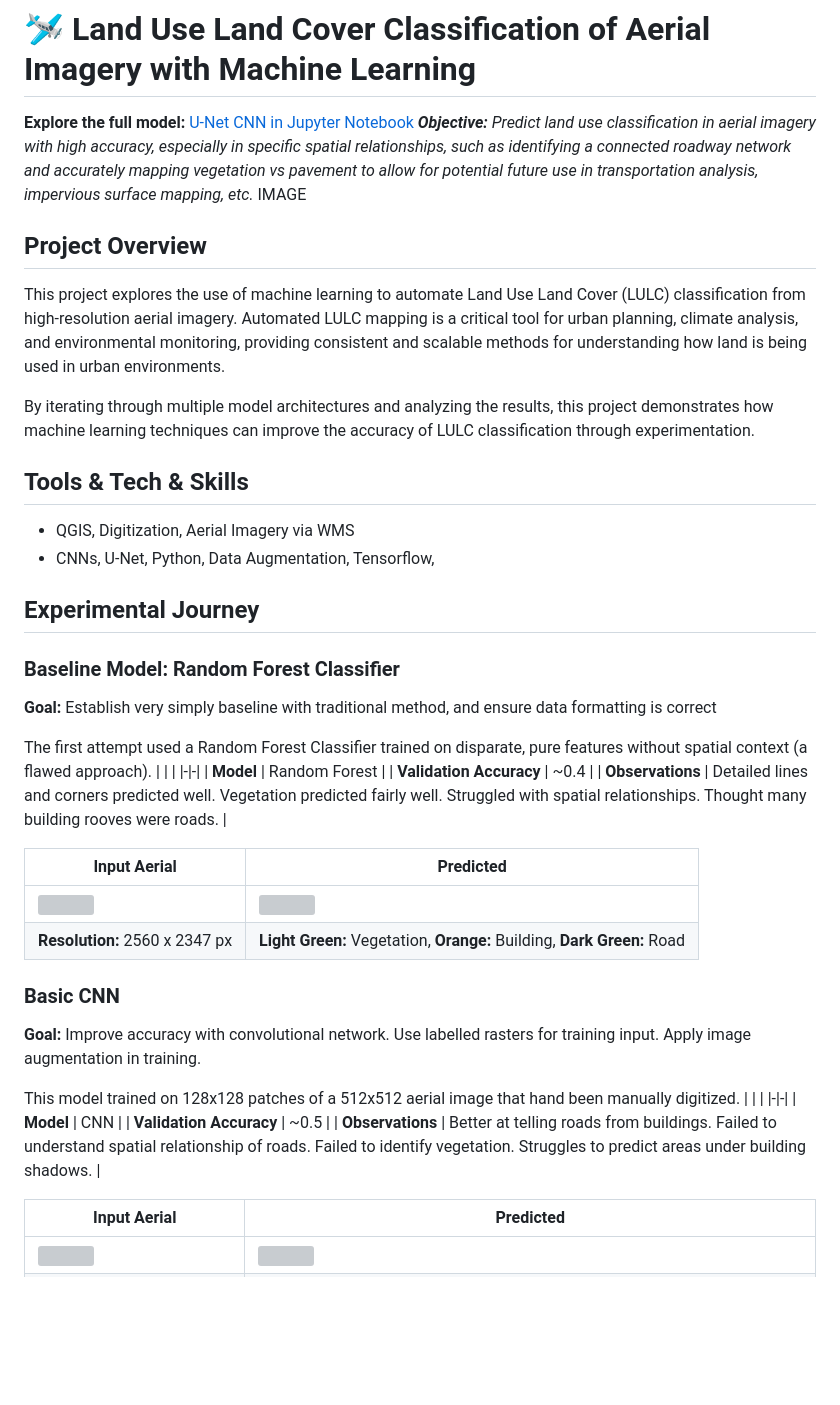
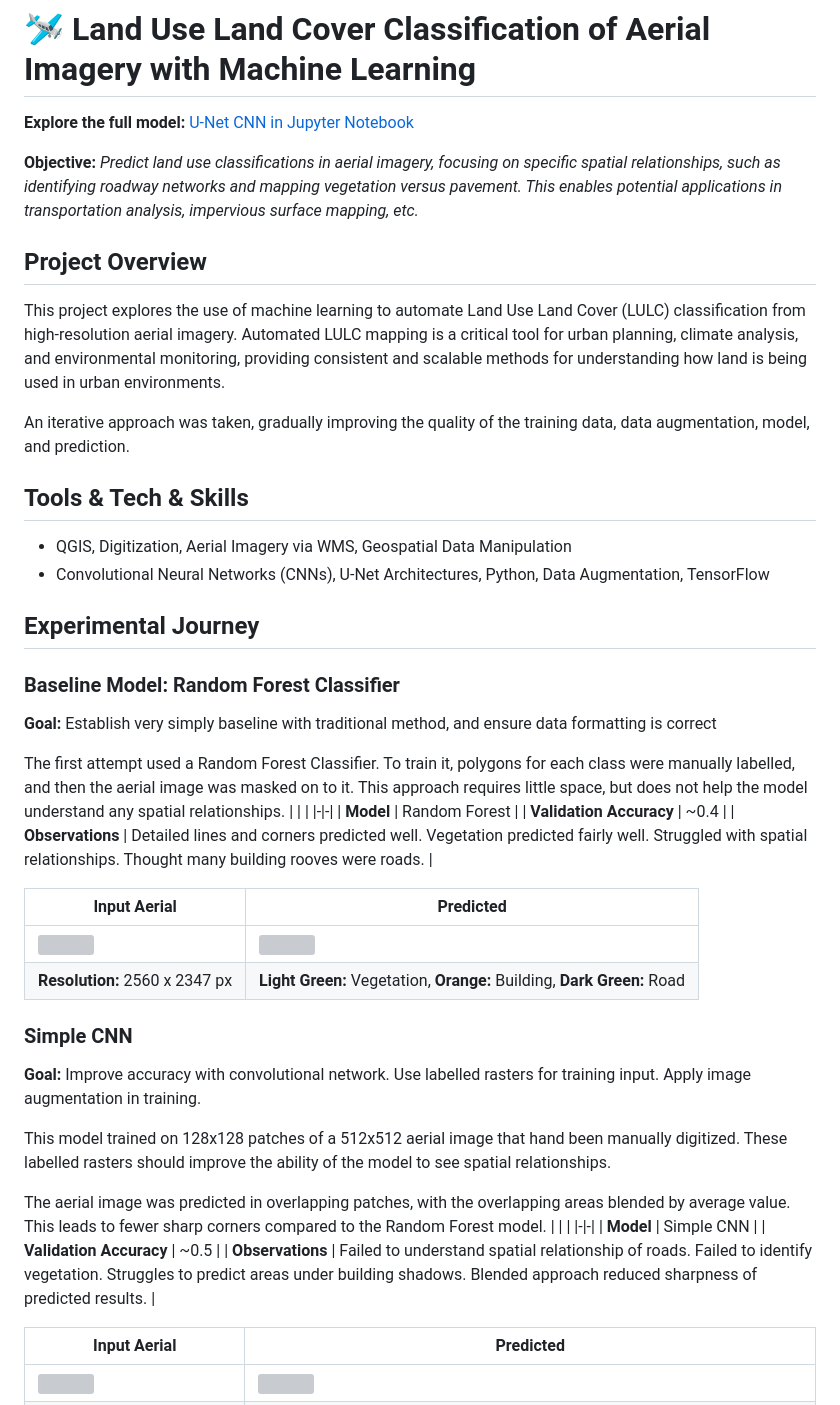
Before and after one commit to connorcrowe/to-lulc-aiml, a Markdown page: README.md, the part around the change printed below. Rendered like a GitHub page; blank space fills up the shorter version; grey boxes are pictures that could not be loaded.

Commit message:
Add results section to readme and elaborate on results further

```diff
--- a/README.md
+++ b/README.md
@@ -1,22 +1,22 @@
 # 🛩️ Land Use Land Cover Classification of Aerial Imagery with Machine Learning
 **Explore the full model:** [U-Net CNN in Jupyter Notebook](https://github.com/connorcrowe/to-lulc-aiml/blob/main/3_Final/3_Full_Model.ipynb)
-***Objective:** Predict land use classification in aerial imagery with high accuracy, especially in specific spatial relationships, such as identifying a connected roadway network and accurately mapping vegetation vs pavement to allow for potential future use in transportation analysis, impervious surface mapping, etc.*
-IMAGE
+
+**Objective:** *Predict land use classifications in aerial imagery, focusing on specific spatial relationships, such as identifying roadway networks and mapping vegetation versus pavement. This enables potential applications in transportation analysis, impervious surface mapping, etc.*
 
 ## Project Overview
 This project explores the use of machine learning to automate Land Use Land Cover (LULC) classification from high-resolution aerial imagery. Automated LULC mapping is a critical tool for urban planning, climate analysis, and environmental monitoring, providing consistent and scalable methods for understanding how land is being used in urban environments.
 
-By iterating through multiple model architectures and analyzing the results, this project demonstrates how machine learning techniques can improve the accuracy of LULC classification through experimentation.
+An iterative approach was taken, gradually improving the quality of the training data, data augmentation, model, and prediction.
 
 ## Tools & Tech & Skills
-- QGIS, Digitization, Aerial Imagery via WMS
-- CNNs, U-Net, Python, Data Augmentation, Tensorflow,
+- QGIS, Digitization, Aerial Imagery via WMS, Geospatial Data Manipulation
+- Convolutional Neural Networks (CNNs), U-Net Architectures, Python, Data Augmentation, TensorFlow
 
 ## Experimental Journey
 ### **Baseline Model: Random Forest Classifier**
 **Goal:** Establish very simply baseline with traditional method, and ensure data formatting is correct
 
-The first attempt used a Random Forest Classifier trained on disparate, pure features without spatial context (a flawed approach).
+The first attempt used a Random Forest Classifier. To train it, polygons for each class were manually labelled, and then the aerial image was masked on to it. This approach requires little space, but does not help the model understand any spatial relationships.
 | | |
 |-|-|
 | **Model** | Random Forest |
@@ -28,15 +28,17 @@ The first attempt used a Random Forest Classifier trained on disparate, pure fea
 | ![](/results/input_1.jpg) | ![](results/1_random_forest.jpg)|
 | **Resolution:** 2560 x 2347 px | **Light Green:** Vegetation, **Orange:** Building, **Dark Green:** Road |
 
-### **Basic CNN**
+### **Simple CNN**
 **Goal:** Improve accuracy with convolutional network. Use labelled rasters for training input. Apply image augmentation in training.
 
-This model trained on 128x128 patches of a 512x512 aerial image that hand been manually digitized.
+This model trained on 128x128 patches of a 512x512 aerial image that hand been manually digitized. These labelled rasters should improve the ability of the model to see spatial relationships.
+
+The aerial image was predicted in overlapping patches, with the overlapping areas blended by average value. This leads to fewer sharp corners compared to the Random Forest model.
 | | |
 |-|-|
-| **Model** | CNN |
+| **Model** | Simple CNN |
 | **Validation Accuracy** | ~0.5 |
-| **Observations** | Better at telling roads from buildings. Failed to understand spatial relationship of roads. Failed to identify vegetation. Struggles to predict areas under building shadows. |
+| **Observations** | Failed to understand spatial relationship of roads. Failed to identify vegetation. Struggles to predict areas under building shadows. Blended approach reduced sharpness of predicted results. |
 
 | Input Aerial | Predicted |
 |-|-|
```
Also changed, not shown: other parts of README.md (+18 -2 lines).
